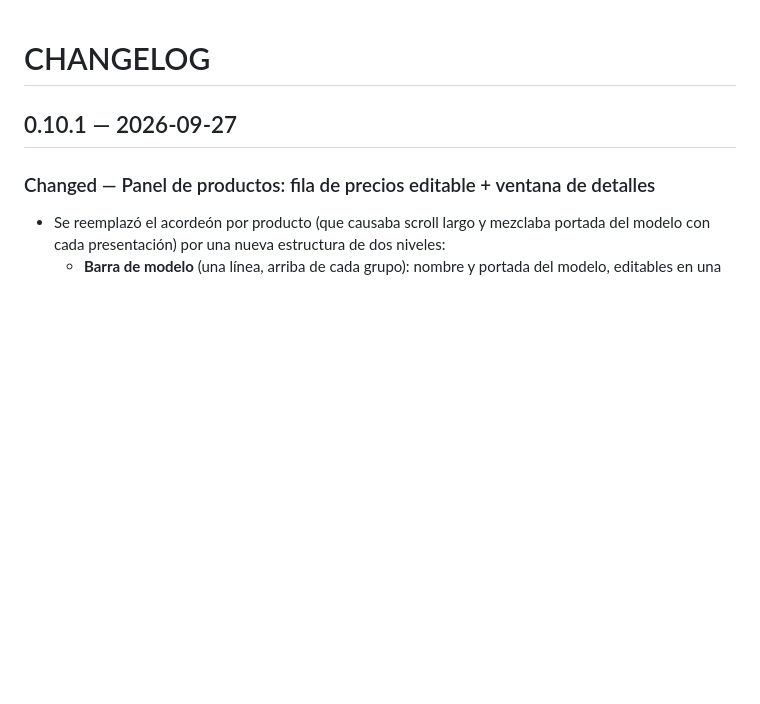
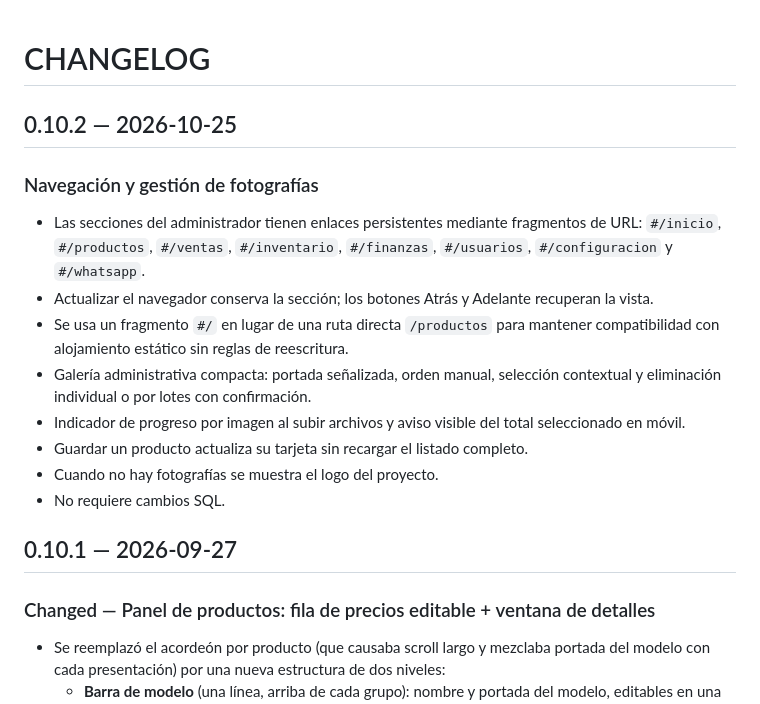
Before and after one commit to Dancop/importadora-an-catalogo, a Markdown page: docs/CHANGELOG.md, the part around the change. Rendered like a GitHub page; blank space fills up the shorter version.

Commit message:
Registrar v0.10.2 y mejoras de galería en CHANGELOG

```diff
--- a/docs/CHANGELOG.md
+++ b/docs/CHANGELOG.md
@@ -1,4 +1,16 @@
 # CHANGELOG
+
+## 0.10.2 — 2026-10-25
+### Navegación y gestión de fotografías
+- Las secciones del administrador tienen enlaces persistentes mediante fragmentos de URL: `#/inicio`, `#/productos`, `#/ventas`, `#/inventario`, `#/finanzas`, `#/usuarios`, `#/configuracion` y `#/whatsapp`.
+- Actualizar el navegador conserva la sección; los botones Atrás y Adelante recuperan la vista.
+- Se usa un fragmento `#/` en lugar de una ruta directa `/productos` para mantener compatibilidad con alojamiento estático sin reglas de reescritura.
+- Galería administrativa compacta: portada señalizada, orden manual, selección contextual y eliminación individual o por lotes con confirmación.
+- Indicador de progreso por imagen al subir archivos y aviso visible del total seleccionado en móvil.
+- Guardar un producto actualiza su tarjeta sin recargar el listado completo.
+- Cuando no hay fotografías se muestra el logo del proyecto.
+- No requiere cambios SQL.
+
 
 ## 0.10.1 — 2026-09-27
 ### Changed — Panel de productos: fila de precios editable + ventana de detalles
```
